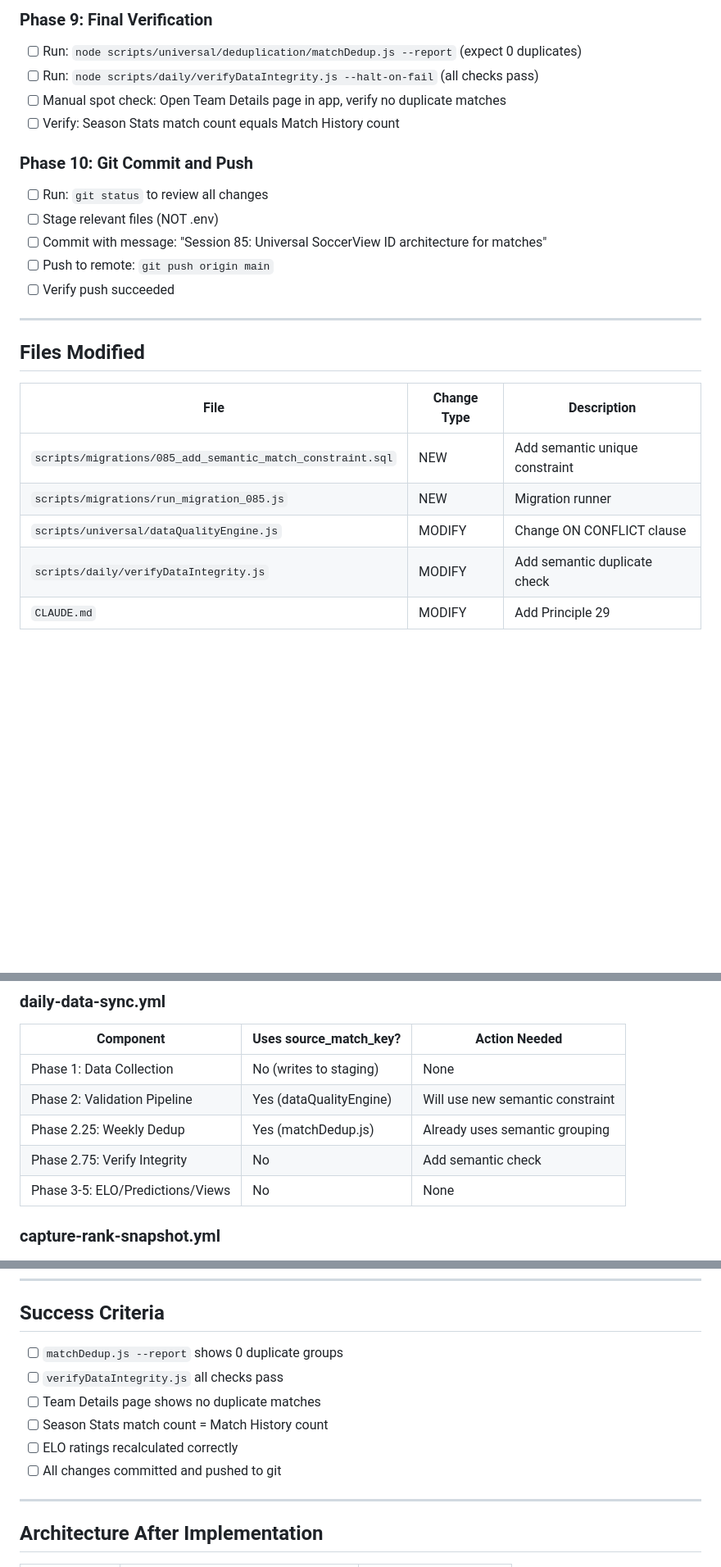
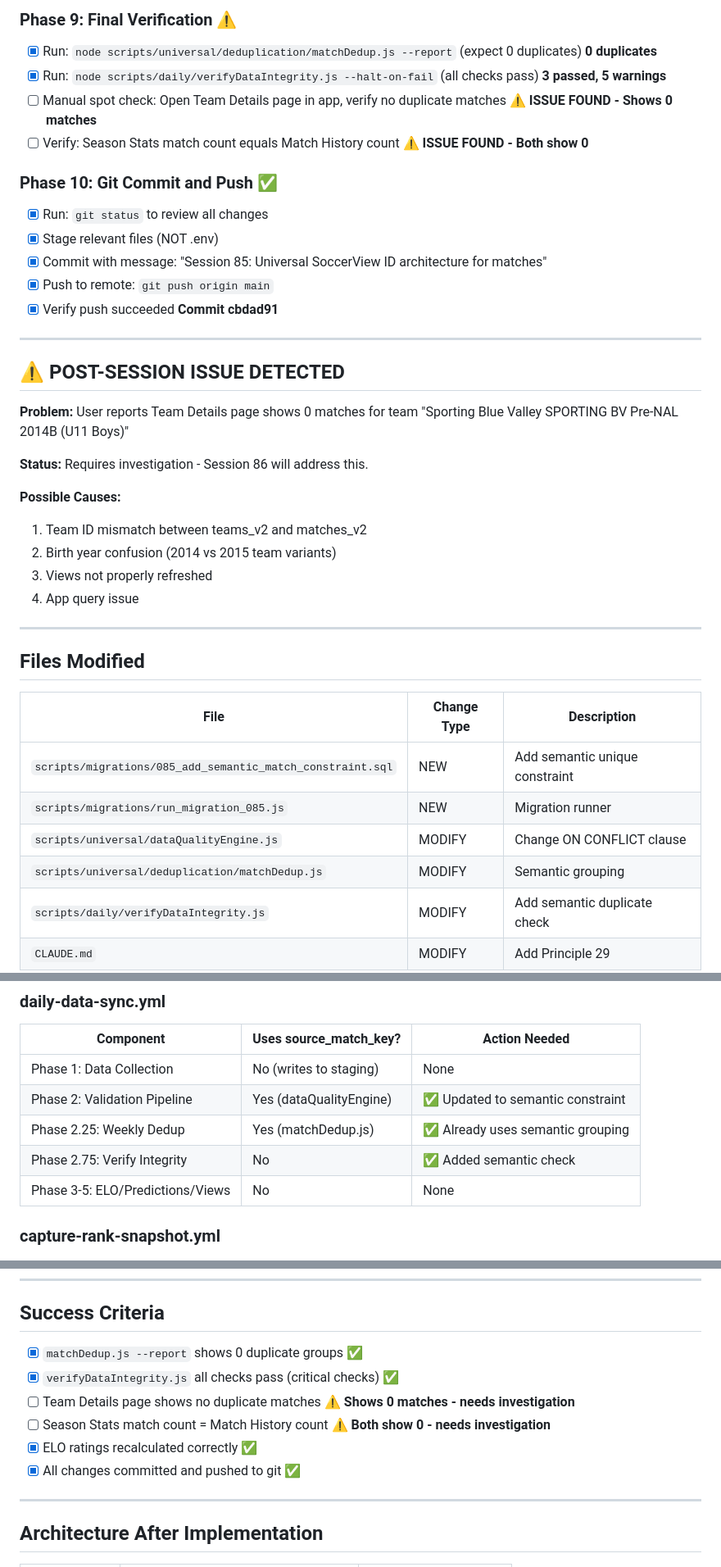
Before and after one commit to MGMAppDev/soccerview, a Markdown page: docs/SESSION_85_SOCCERVIEW_ID_CHECKLIST.md, 3 parts joined by grey strips. Shown at 82% size. GitHub-like rendering; blank space fills up the shorter version.

```diff
--- a/docs/SESSION_85_SOCCERVIEW_ID_CHECKLIST.md
+++ b/docs/SESSION_85_SOCCERVIEW_ID_CHECKLIST.md
@@ -64,16 +65,30 @@
 
-### Phase 9: Final Verification
-- [ ] Run: `node scripts/universal/deduplication/matchDedup.js --report` (expect 0 duplicates)
-- [ ] Run: `node scripts/daily/verifyDataIntegrity.js --halt-on-fail` (all checks pass)
-- [ ] Manual spot check: Open Team Details page in app, verify no duplicate matches
-- [ ] Verify: Season Stats match count equals Match History count
+### Phase 9: Final Verification ⚠️
+- [x] Run: `node scripts/universal/deduplication/matchDedup.js --report` (expect 0 duplicates) **0 duplicates**
+- [x] Run: `node scripts/daily/verifyDataIntegrity.js --halt-on-fail` (all checks pass) **3 passed, 5 warnings**
+- [ ] Manual spot check: Open Team Details page in app, verify no duplicate matches **⚠️ ISSUE FOUND - Shows 0 matches**
+- [ ] Verify: Season Stats match count equals Match History count **⚠️ ISSUE FOUND - Both show 0**
 
-### Phase 10: Git Commit and Push
-- [ ] Run: `git status` to review all changes
-- [ ] Stage relevant files (NOT .env)
-- [ ] Commit with message: "Session 85: Universal SoccerView ID architecture for matches"
-- [ ] Push to remote: `git push origin main`
-- [ ] Verify push succeeded
+### Phase 10: Git Commit and Push ✅
+- [x] Run: `git status` to review all changes
+- [x] Stage relevant files (NOT .env)
+- [x] Commit with message: "Session 85: Universal SoccerView ID architecture for matches"
+- [x] Push to remote: `git push origin main`
+- [x] Verify push succeeded **Commit cbdad91**
+
+---
+
+## ⚠️ POST-SESSION ISSUE DETECTED
+
+**Problem:** User reports Team Details page shows 0 matches for team "Sporting Blue Valley SPORTING BV Pre-NAL 2014B (U11 Boys)"
+
+**Status:** Requires investigation - Session 86 will address this.
+
+**Possible Causes:**
+1. Team ID mismatch between teams_v2 and matches_v2
+2. Birth year confusion (2014 vs 2015 team variants)
+3. Views not properly refreshed
+4. App query issue
 
 ---
 
@@ -84,6 +99,7 @@
 | `scripts/migrations/085_add_semantic_match_constraint.sql` | NEW | Add semantic unique constraint |
 | `scripts/migrations/run_migration_085.js` | NEW | Migration runner |
 | `scripts/universal/dataQualityEngine.js` | MODIFY | Change ON CONFLICT clause |
+| `scripts/universal/deduplication/matchDedup.js` | MODIFY | Semantic grouping |
 | `scripts/daily/verifyDataIntegrity.js` | MODIFY | Add semantic duplicate check |
 | `CLAUDE.md` | MODIFY | Add Principle 29 |
 | `docs/1.1-GUARDRAILS_v2.md` | MODIFY | Add match uniqueness rule |
@@ -98,9 +114,9 @@
 | Component | Uses source_match_key? | Action Needed |
 |-----------|----------------------|---------------|
 | Phase 1: Data Collection | No (writes to staging) | None |
-| Phase 2: Validation Pipeline | Yes (dataQualityEngine) | Will use new semantic constraint |
-| Phase 2.25: Weekly Dedup | Yes (matchDedup.js) | Already uses semantic grouping |
-| Phase 2.75: Verify Integrity | No | Add semantic check |
+| Phase 2: Validation Pipeline | Yes (dataQualityEngine) | ✅ Updated to semantic constraint |
+| Phase 2.25: Weekly Dedup | Yes (matchDedup.js) | ✅ Already uses semantic grouping |
+| Phase 2.75: Verify Integrity | No | ✅ Added semantic check |
 | Phase 3-5: ELO/Predictions/Views | No | None |
 
 ### capture-rank-snapshot.yml
@@ -121,12 +137,12 @@ If issues occur:
 
 ## Success Criteria
 
-- [ ] `matchDedup.js --report` shows 0 duplicate groups
-- [ ] `verifyDataIntegrity.js` all checks pass
-- [ ] Team Details page shows no duplicate matches
-- [ ] Season Stats match count = Match History count
-- [ ] ELO ratings recalculated correctly
-- [ ] All changes committed and pushed to git
+- [x] `matchDedup.js --report` shows 0 duplicate groups ✅
+- [x] `verifyDataIntegrity.js` all checks pass (critical checks) ✅
+- [ ] Team Details page shows no duplicate matches **⚠️ Shows 0 matches - needs investigation**
+- [ ] Season Stats match count = Match History count **⚠️ Both show 0 - needs investigation**
+- [x] ELO ratings recalculated correctly ✅
+- [x] All changes committed and pushed to git ✅
 
 ---
 
```
Also changed, not shown: other parts of docs/SESSION_85_SOCCERVIEW_ID_CHECKLIST.md (+42 -41 lines), docs/2-UNIVERSAL_DATA_QUALITY_SPEC.md (+13 -12 lines).
